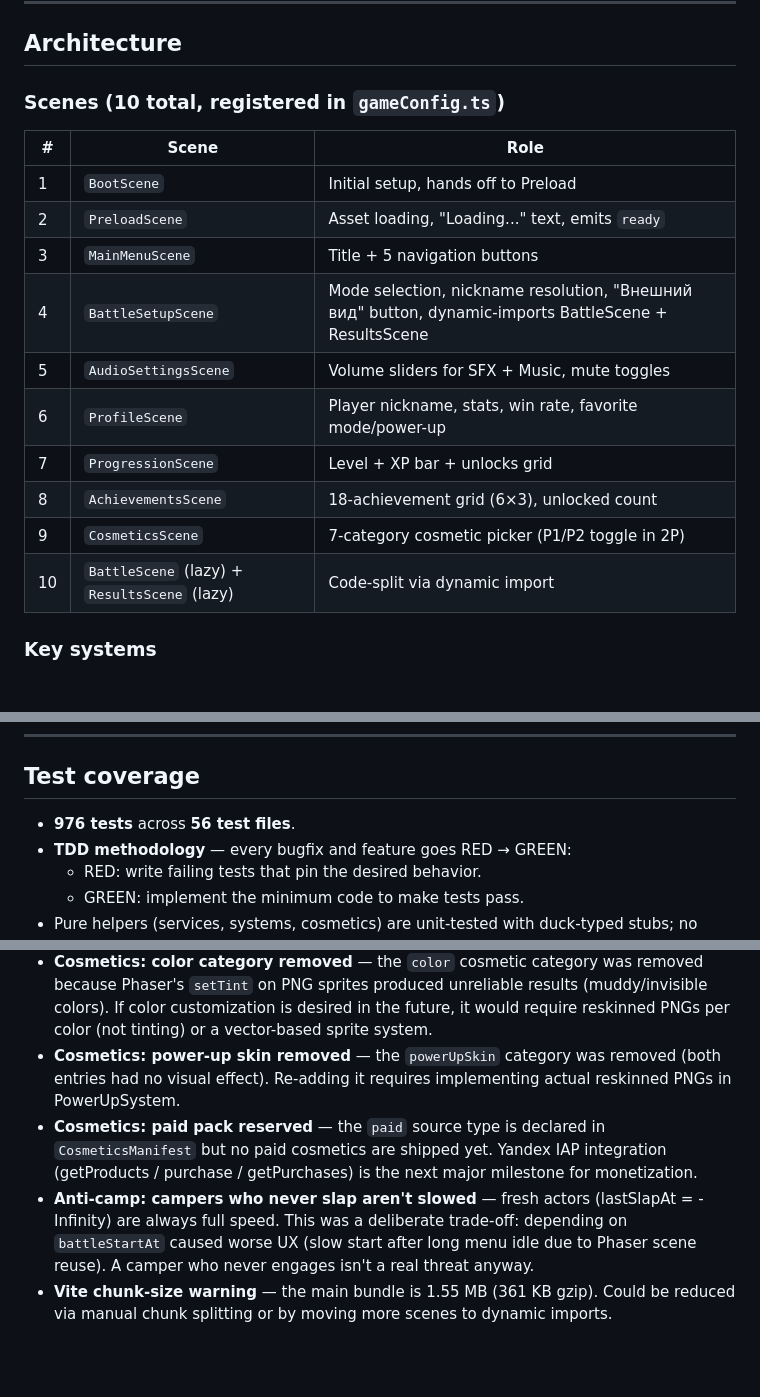
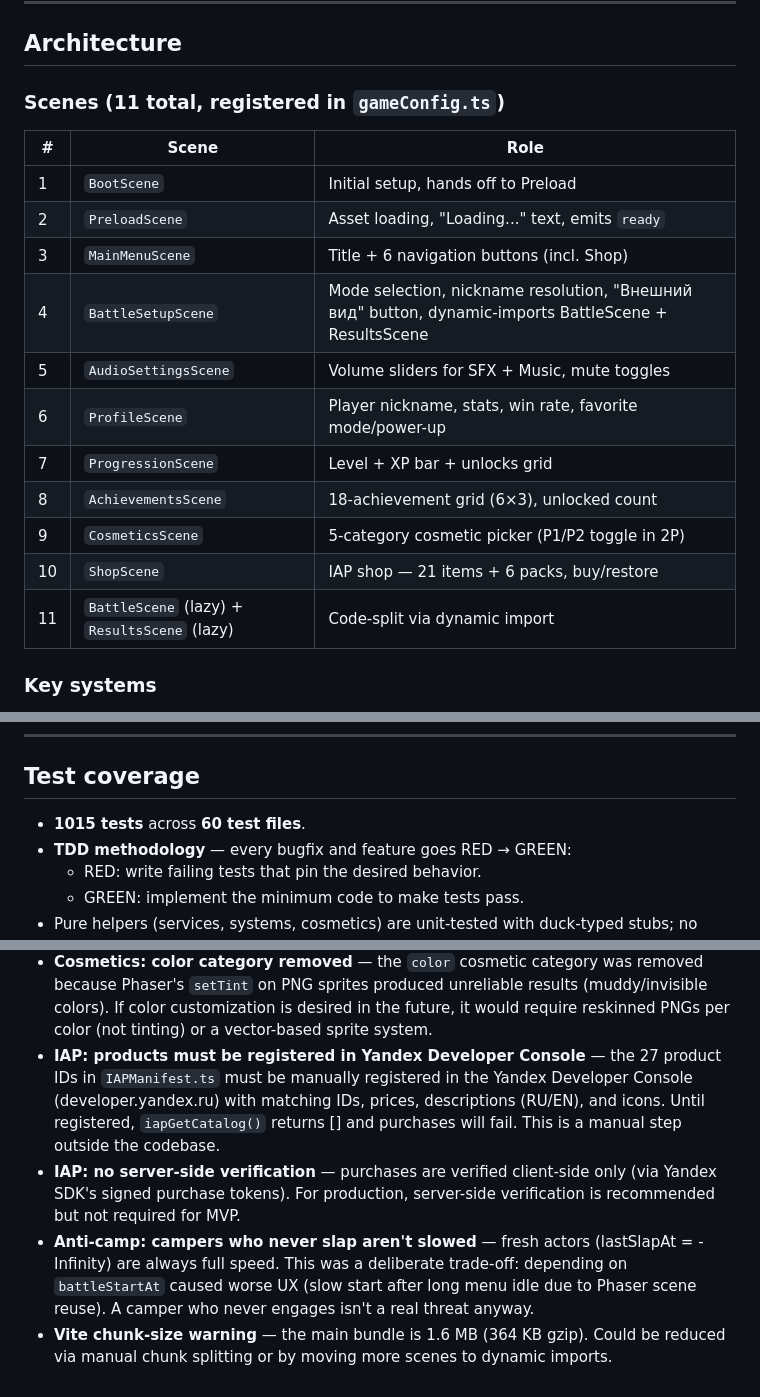
Before and after one commit to ilchingg7-creator/arena-slaps, a Markdown page: STATUS.md, 3 parts joined by grey strips. Drawn GitHub-style; blank space fills up the shorter version.

```diff
--- a/STATUS.md
+++ b/STATUS.md
@@ -359,20 +412,21 @@ Three integration bugs surfaced by QA:
 
 ## Architecture
 
-### Scenes (10 total, registered in `gameConfig.ts`)
+### Scenes (11 total, registered in `gameConfig.ts`)
 
 | # | Scene | Role |
 |---|---|---|
 | 1 | `BootScene` | Initial setup, hands off to Preload |
 | 2 | `PreloadScene` | Asset loading, "Loading..." text, emits `ready` |
-| 3 | `MainMenuScene` | Title + 5 navigation buttons |
+| 3 | `MainMenuScene` | Title + 6 navigation buttons (incl. Shop) |
 | 4 | `BattleSetupScene` | Mode selection, nickname resolution, "Внешний вид" button, dynamic-imports BattleScene + ResultsScene |
 | 5 | `AudioSettingsScene` | Volume sliders for SFX + Music, mute toggles |
 | 6 | `ProfileScene` | Player nickname, stats, win rate, favorite mode/power-up |
 | 7 | `ProgressionScene` | Level + XP bar + unlocks grid |
 | 8 | `AchievementsScene` | 18-achievement grid (6×3), unlocked count |
-| 9 | `CosmeticsScene` | 7-category cosmetic picker (P1/P2 toggle in 2P) |
-| 10 | `BattleScene` (lazy) + `ResultsScene` (lazy) | Code-split via dynamic import |
+| 9 | `CosmeticsScene` | 5-category cosmetic picker (P1/P2 toggle in 2P) |
+| 10 | `ShopScene` | IAP shop — 21 items + 6 packs, buy/restore |
+| 11 | `BattleScene` (lazy) + `ResultsScene` (lazy) | Code-split via dynamic import |
 
 ### Key systems
 
@@ -426,7 +480,7 @@ Three integration bugs surfaced by QA:
 
 ## Test coverage
 
-- **976 tests** across **56 test files**.
+- **1015 tests** across **60 test files**.
 - **TDD methodology** — every bugfix and feature goes RED → GREEN:
   - RED: write failing tests that pin the desired behavior.
   - GREEN: implement the minimum code to make tests pass.
@@ -507,18 +561,21 @@ arena-slaps/
   customization is desired in the future, it would require
   reskinned PNGs per color (not tinting) or a vector-based sprite
   system.
-- **Cosmetics: power-up skin removed** — the `powerUpSkin` category
-  was removed (both entries had no visual effect). Re-adding it
-  requires implementing actual reskinned PNGs in PowerUpSystem.
-- **Cosmetics: paid pack reserved** — the `paid` source type is
-  declared in `CosmeticsManifest` but no paid cosmetics are shipped
-  yet. Yandex IAP integration (getProducts / purchase / getPurchases)
-  is the next major milestone for monetization.
+- **IAP: products must be registered in Yandex Developer Console** —
+  the 27 product IDs in `IAPManifest.ts` must be manually registered
+  in the Yandex Developer Console (developer.yandex.ru) with matching
+  IDs, prices, descriptions (RU/EN), and icons. Until registered,
+  `iapGetCatalog()` returns [] and purchases will fail. This is a
+  manual step outside the codebase.
+- **IAP: no server-side verification** — purchases are verified
+  client-side only (via Yandex SDK's signed purchase tokens). For
+  production, server-side verification is recommended but not
+  required for MVP.
 - **Anti-camp: campers who never slap aren't slowed** — fresh actors
   (lastSlapAt = -Infinity) are always full speed. This was a
   deliberate trade-off: depending on `battleStartAt` caused worse UX
   (slow start after long menu idle due to Phaser scene reuse). A
   camper who never engages isn't a real threat anyway.
-- **Vite chunk-size warning** — the main bundle is 1.55 MB (361 KB
+- **Vite chunk-size warning** — the main bundle is 1.6 MB (364 KB
   gzip). Could be reduced via manual chunk splitting or by moving
   more scenes to dynamic imports.
```
Also changed, not shown: other parts of STATUS.md (+56 -3 lines).
